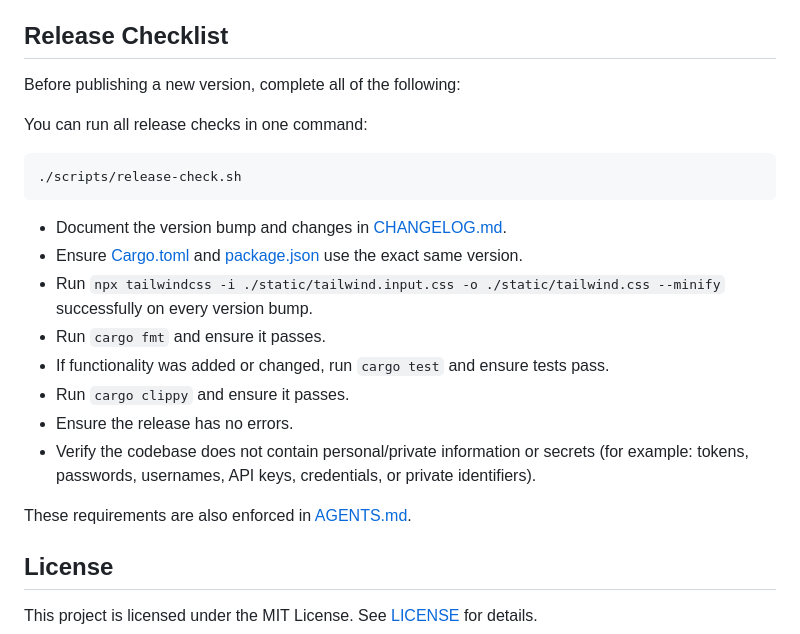
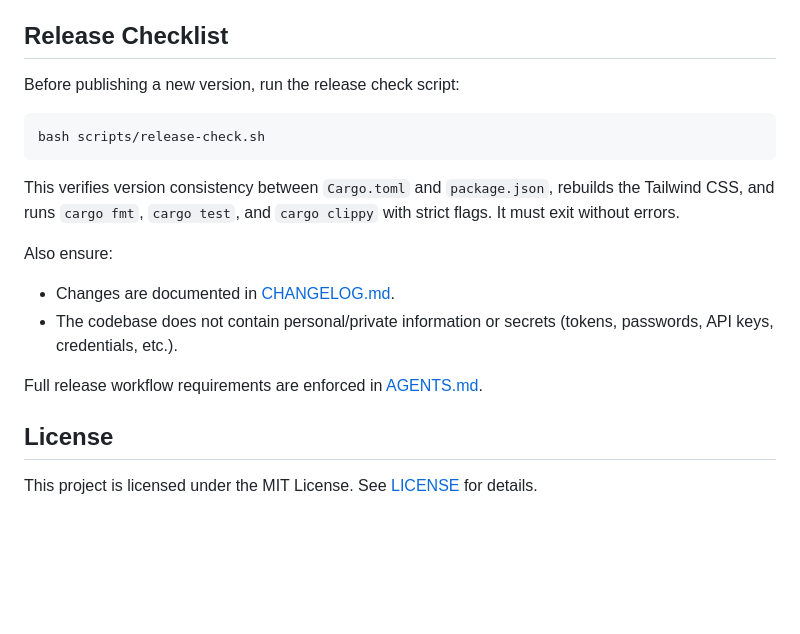
Before and after one commit to combro2k/birthday-reminders, a Markdown page: README.md, the part around the change. Rendered like a GitHub page; blank space fills up the shorter version.

Commit message:
docs: improve AGENTS.md and README release checklist

````diff
--- a/README.md
+++ b/README.md
@@ -675,24 +675,19 @@ The binary, static files, and migrations can be rebuilt from source.
 
 ## Release Checklist
 
-Before publishing a new version, complete all of the following:
-
-You can run all release checks in one command:
+Before publishing a new version, run the release check script:
 
 ```bash
-./scripts/release-check.sh
+bash scripts/release-check.sh
 ```
 
-- Document the version bump and changes in [CHANGELOG.md](CHANGELOG.md).
-- Ensure [Cargo.toml](Cargo.toml) and [package.json](package.json) use the exact same version.
-- Run `npx tailwindcss -i ./static/tailwind.input.css -o ./static/tailwind.css --minify` successfully on every version bump.
-- Run `cargo fmt` and ensure it passes.
-- If functionality was added or changed, run `cargo test` and ensure tests pass.
-- Run `cargo clippy` and ensure it passes.
-- Ensure the release has no errors.
-- Verify the codebase does not contain personal/private information or secrets (for example: tokens, passwords, usernames, API keys, credentials, or private identifiers).
+This verifies version consistency between `Cargo.toml` and `package.json`, rebuilds the Tailwind CSS, and runs `cargo fmt`, `cargo test`, and `cargo clippy` with strict flags. It must exit without errors.
 
-These requirements are also enforced in [AGENTS.md](AGENTS.md).
+Also ensure:
+- Changes are documented in [CHANGELOG.md](CHANGELOG.md).
+- The codebase does not contain personal/private information or secrets (tokens, passwords, API keys, credentials, etc.).
+
+Full release workflow requirements are enforced in [AGENTS.md](AGENTS.md).
 
 ## License
 
````
Also changed, not shown: AGENTS.md (+26 -19 lines).
